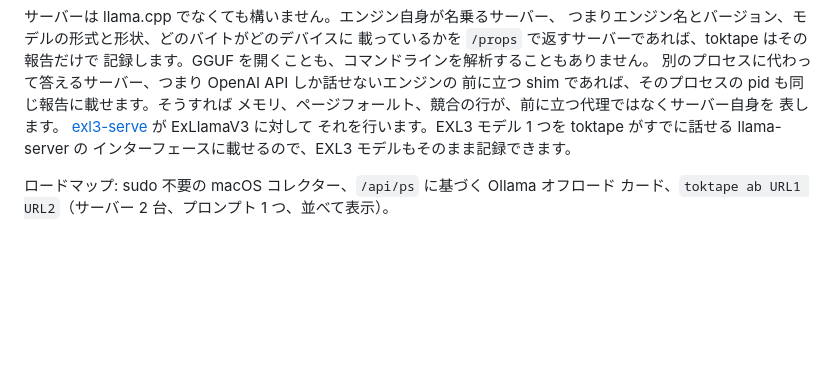
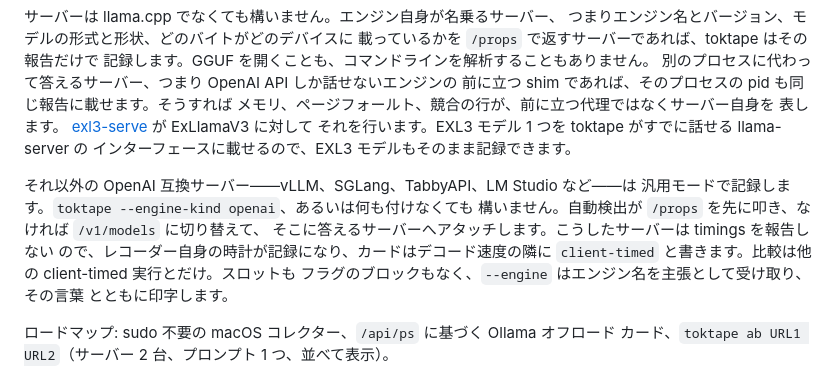
Before and after one commit to midagedev/toktape, a Markdown page: README.ja.md, the part around the change. Rendered like a GitHub page; blank space fills up the shorter version.

Commit message:
docs: README.ko/ja name the generic OpenAI mode; spec §9.9 step 10 records the three decisions
Co-Authored-By: Claude Fable 5.1 <noreply@anthropic.com>

```diff
--- a/README.ja.md
+++ b/README.ja.md
@@ -516,6 +516,15 @@ HTTP スロット、プレフィックスキャッシュの再利用、キュー
 それを行います。EXL3 モデル 1 つを toktape がすでに話せる llama-server の
 インターフェースに載せるので、EXL3 モデルもそのまま記録できます。
 
+それ以外の OpenAI 互換サーバー——vLLM、SGLang、TabbyAPI、LM Studio など——は
+汎用モードで記録します。`toktape --engine-kind openai`、あるいは何も付けなくても
+構いません。自動検出が `/props` を先に叩き、なければ `/v1/models` に切り替えて、
+そこに答えるサーバーへアタッチします。こうしたサーバーは timings を報告しない
+ので、レコーダー自身の時計が記録になり、カードはデコード速度の隣に
+`client-timed` と書きます。比較は他の client-timed 実行とだけ。スロットも
+フラグのブロックもなく、`--engine` はエンジン名を主張として受け取り、その言葉
+とともに印字します。
+
 ロードマップ: sudo 不要の macOS コレクター、`/api/ps` に基づく Ollama オフロード
 カード、`toktape ab URL1 URL2`（サーバー 2 台、プロンプト 1 つ、並べて表示）。
 
```
Also changed, not shown: README.ko.md (+8 -0 lines), docs/toktape-spec.ko.md (+1 -0 lines).
